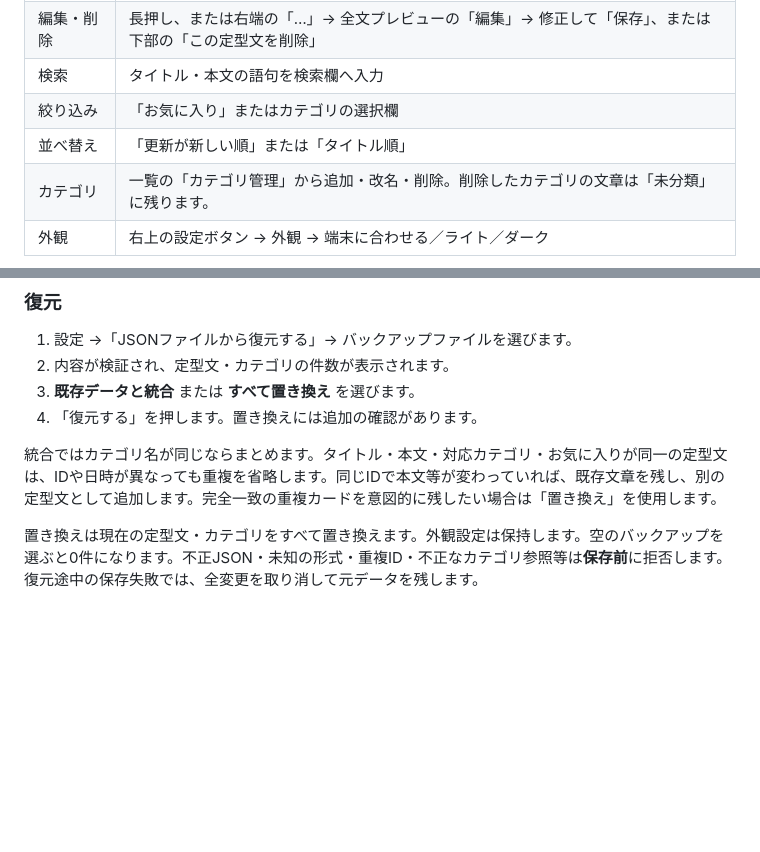
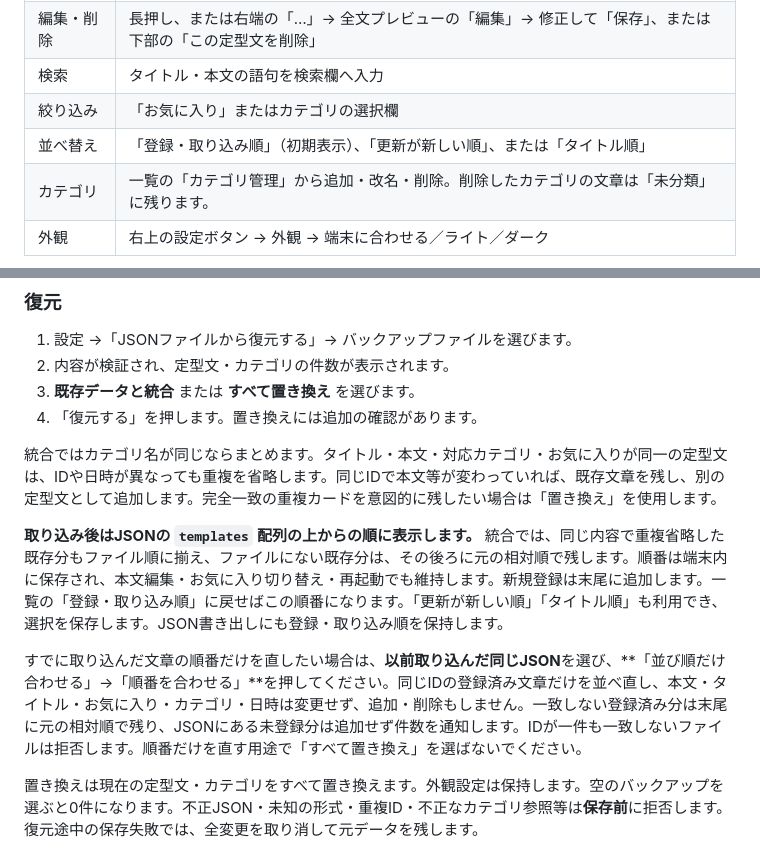
Before and after one commit to mov088420-cloud/kotoba, a Markdown page: README.md, 2 parts joined by grey strips. Drawn GitHub-style; blank space fills up the shorter version.

Commit message:
Document JSON order and safe order-only restoration

```diff
--- a/README.md
+++ b/README.md
@@ -86,7 +86,7 @@
 | 編集・削除 | 長押し、または右端の「…」→ 全文プレビューの「編集」→ 修正して「保存」、または下部の「この定型文を削除」 |
 | 検索 | タイトル・本文の語句を検索欄へ入力 |
 | 絞り込み | 「お気に入り」またはカテゴリの選択欄 |
-| 並べ替え | 「更新が新しい順」または「タイトル順」 |
+| 並べ替え | 「登録・取り込み順」（初期表示）、「更新が新しい順」、または「タイトル順」 |
 | カテゴリ | 一覧の「カテゴリ管理」から追加・改名・削除。削除したカテゴリの文章は「未分類」に残ります。 |
 | 外観 | 右上の設定ボタン → 外観 → 端末に合わせる／ライト／ダーク |
 
@@ -154,6 +154,10 @@ CSVの検証・更新はiPhone内だけで行い、オフラインでも使え
 
 統合ではカテゴリ名が同じならまとめます。タイトル・本文・対応カテゴリ・お気に入りが同一の定型文は、IDや日時が異なっても重複を省略します。同じIDで本文等が変わっていれば、既存文章を残し、別の定型文として追加します。完全一致の重複カードを意図的に残したい場合は「置き換え」を使用します。
 
+**取り込み後はJSONの `templates` 配列の上からの順に表示します。** 統合では、同じ内容で重複省略した既存分もファイル順に揃え、ファイルにない既存分は、その後ろに元の相対順で残します。順番は端末内に保存され、本文編集・お気に入り切り替え・再起動でも維持します。新規登録は末尾に追加します。一覧の「登録・取り込み順」に戻せばこの順番になります。「更新が新しい順」「タイトル順」も利用でき、選択を保存します。JSON書き出しにも登録・取り込み順を保持します。
+
+すでに取り込んだ文章の順番だけを直したい場合は、**以前取り込んだ同じJSON**を選び、**「並び順だけ合わせる」→「順番を合わせる」**を押してください。同じIDの登録済み文章だけを並べ直し、本文・タイトル・お気に入り・カテゴリ・日時は変更せず、追加・削除もしません。一致しない登録済み分は末尾に元の相対順で残り、JSONにある未登録分は追加せず件数を通知します。IDが一件も一致しないファイルは拒否します。順番だけを直す用途で「すべて置き換え」を選ばないでください。
+
 置き換えは現在の定型文・カテゴリをすべて置き換えます。外観設定は保持します。空のバックアップを選ぶと0件になります。不正JSON・未知の形式・重複ID・不正なカテゴリ参照等は**保存前**に拒否します。復元途中の保存失敗では、全変更を取り消して元データを残します。
 
 20 MBを超えるファイルはメモリ負荷について確認してから読み込みます。件数で拒否する制限はありませんが、端末のメモリを超えるファイルは取り込めません。
```
